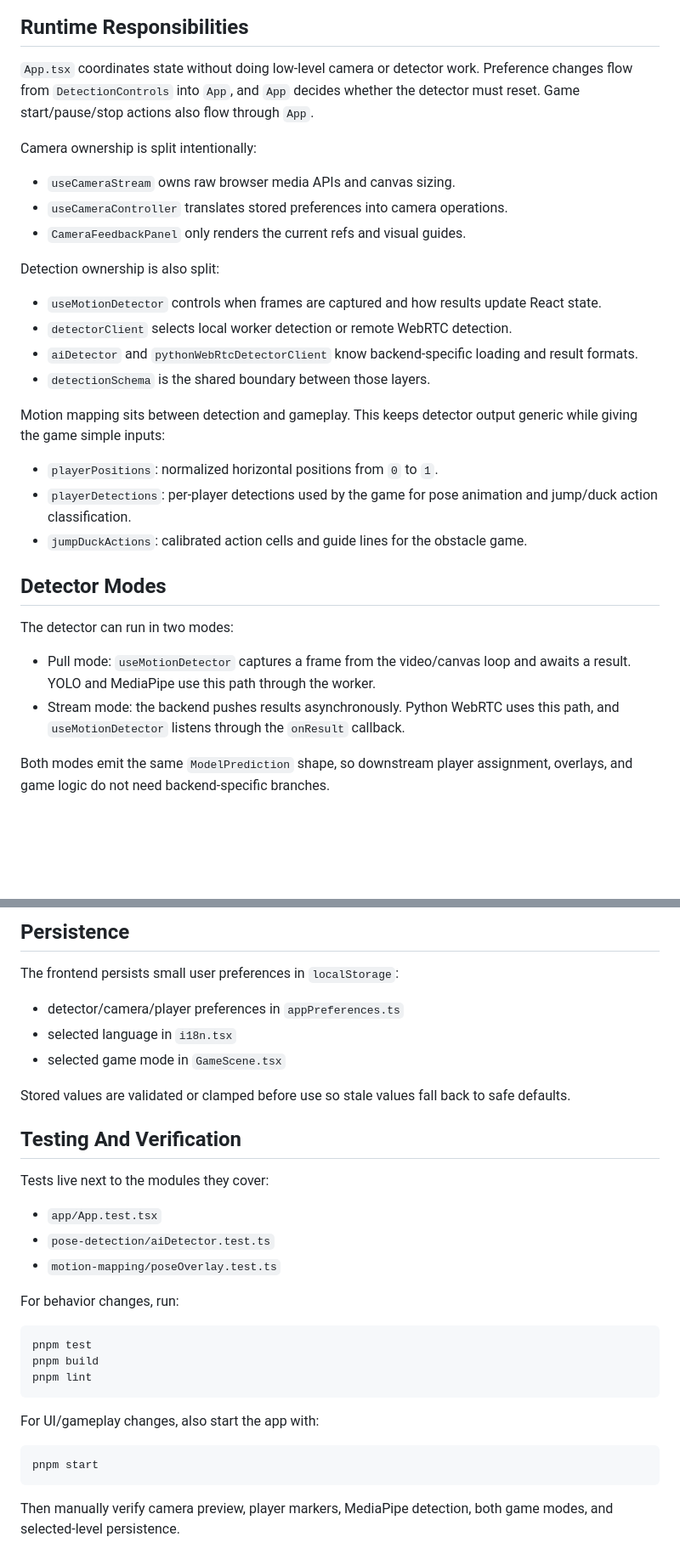
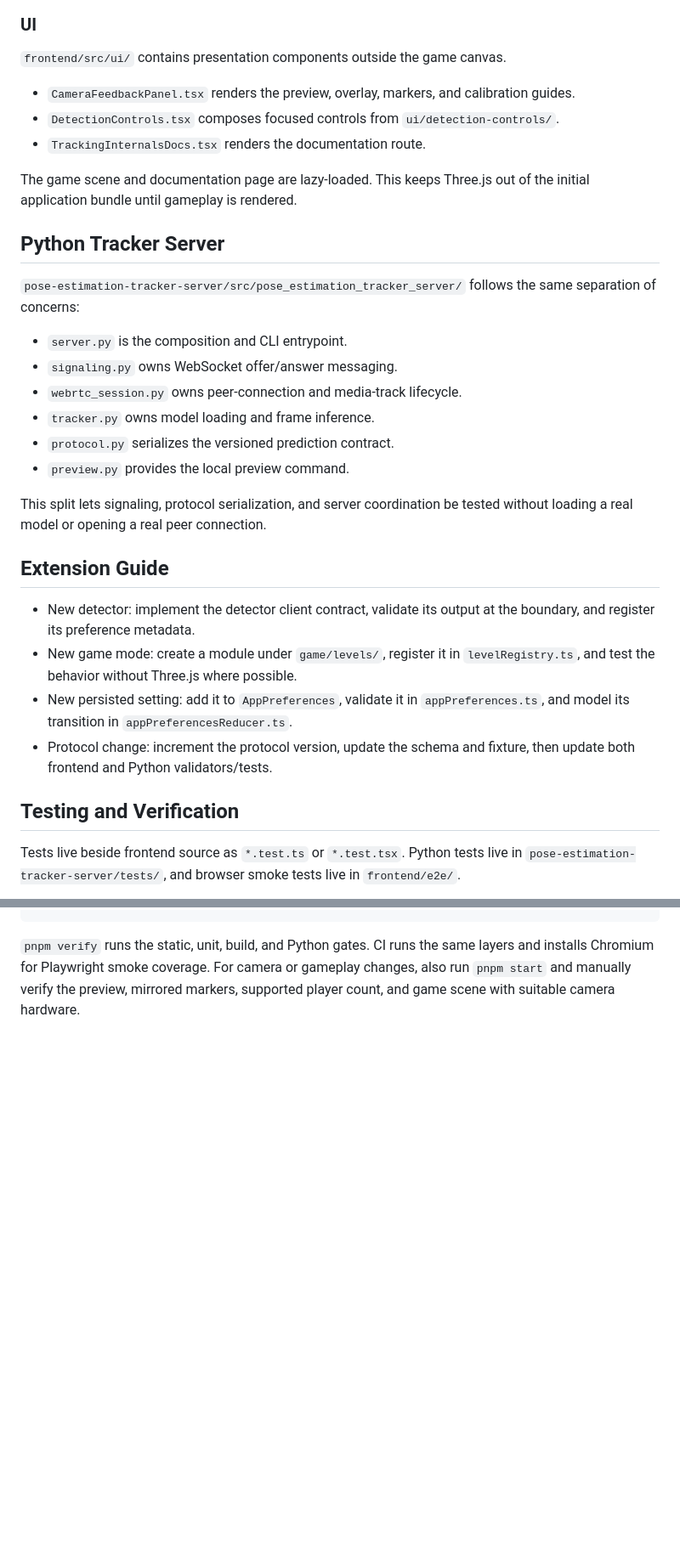
Before and after one commit to AgustinRamiroDiaz/subway-surfer-with-motion, a Markdown page: ARCHITECTURE.md, 2 parts joined by grey strips. Shown at 85% size. GitHub-like rendering; blank space fills up the shorter version.

````diff
--- a/ARCHITECTURE.md
+++ b/ARCHITECTURE.md
@@ -92,34 +99,36 @@ flowchart TB
 ```
 
-## Runtime Responsibilities
+### UI
 
-`App.tsx` coordinates state without doing low-level camera or detector work. Preference changes flow from `DetectionControls` into `App`, and `App` decides whether the detector must reset. Game start/pause/stop actions also flow through `App`.
+`frontend/src/ui/` contains presentation components outside the game canvas.
 
-Camera ownership is split intentionally:
+- `CameraFeedbackPanel.tsx` renders the preview, overlay, markers, and calibration guides.
+- `DetectionControls.tsx` composes focused controls from `ui/detection-controls/`.
+- `TrackingInternalsDocs.tsx` renders the documentation route.
 
-- `useCameraStream` owns raw browser media APIs and canvas sizing.
-- `useCameraController` translates stored preferences into camera operations.
-- `CameraFeedbackPanel` only renders the current refs and visual guides.
+The game scene and documentation page are lazy-loaded. This keeps Three.js out of the initial application bundle until gameplay is rendered.
 
-Detection ownership is also split:
+## Python Tracker Server
 
-- `useMotionDetector` controls when frames are captured and how results update React state.
-- `detectorClient` selects local worker detection or remote WebRTC detection.
-- `aiDetector` and `pythonWebRtcDetectorClient` know backend-specific loading and result formats.
-- `detectionSchema` is the shared boundary between those layers.
+`pose-estimation-tracker-server/src/pose_estimation_tracker_server/` follows the same separation of concerns:
 
-Motion mapping sits between detection and gameplay. This keeps detector output generic while giving the game simple inputs:
+- `server.py` is the composition and CLI entrypoint.
+- `signaling.py` owns WebSocket offer/answer messaging.
+- `webrtc_session.py` owns peer-connection and media-track lifecycle.
+- `tracker.py` owns model loading and frame inference.
+- `protocol.py` serializes the versioned prediction contract.
+- `preview.py` provides the local preview command.
 
-- `playerPositions`: normalized horizontal positions from `0` to `1`.
-- `playerDetections`: per-player detections used by the game for pose animation and jump/duck action classification.
-- `jumpDuckActions`: calibrated action cells and guide lines for the obstacle game.
+This split lets signaling, protocol serialization, and server coordination be tested without loading a real model or opening a real peer connection.
 
-## Detector Modes
+## Extension Guide
 
-The detector can run in two modes:
+- New detector: implement the detector client contract, validate its output at the boundary, and register its preference metadata.
+- New game mode: create a module under `game/levels/`, register it in `levelRegistry.ts`, and test the behavior without Three.js where possible.
+- New persisted setting: add it to `AppPreferences`, validate it in `appPreferences.ts`, and model its transition in `appPreferencesReducer.ts`.
+- Protocol change: increment the protocol version, update the schema and fixture, then update both frontend and Python validators/tests.
 
-- Pull mode: `useMotionDetector` captures a frame from the video/canvas loop and awaits a result. YOLO and MediaPipe use this path through the worker.
-- Stream mode: the backend pushes results asynchronously. Python WebRTC uses this path, and `useMotionDetector` listens through the `onResult` callback.
+## Testing and Verification
 
-Both modes emit the same `ModelPrediction` shape, so downstream player assignment, overlays, and game logic do not need backend-specific branches.
+Tests live beside frontend source as `*.test.ts` or `*.test.tsx`. Python tests live in `pose-estimation-tracker-server/tests/`, and browser smoke tests live in `frontend/e2e/`.
 
@@ -171,33 +146 @@ flowchart TB
-## Persistence
-
-The frontend persists small user preferences in `localStorage`:
-
-- detector/camera/player preferences in `appPreferences.ts`
-- selected language in `i18n.tsx`
-- selected game mode in `GameScene.tsx`
-
-Stored values are validated or clamped before use so stale values fall back to safe defaults.
-
-## Testing And Verification
-
-Tests live next to the modules they cover:
-
-- `app/App.test.tsx`
-- `pose-detection/aiDetector.test.ts`
-- `motion-mapping/poseOverlay.test.ts`
-
-For behavior changes, run:
-
-```bash
-pnpm test
-pnpm build
-pnpm lint
-```
-
-For UI/gameplay changes, also start the app with:
-
-```bash
-pnpm start
-```
-
-Then manually verify camera preview, player markers, MediaPipe detection, both game modes, and selected-level persistence.
+`pnpm verify` runs the static, unit, build, and Python gates. CI runs the same layers and installs Chromium for Playwright smoke coverage. For camera or gameplay changes, also run `pnpm start` and manually verify the preview, mirrored markers, supported player count, and game scene with suitable camera hardware.
````
Also changed, not shown: other parts of ARCHITECTURE.md (+86 -113 lines).
